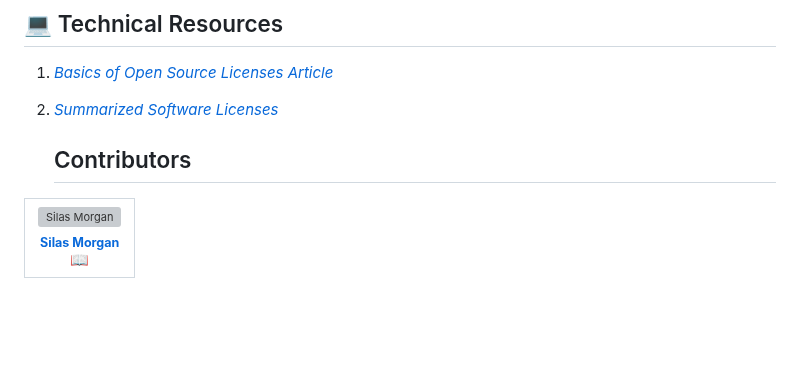
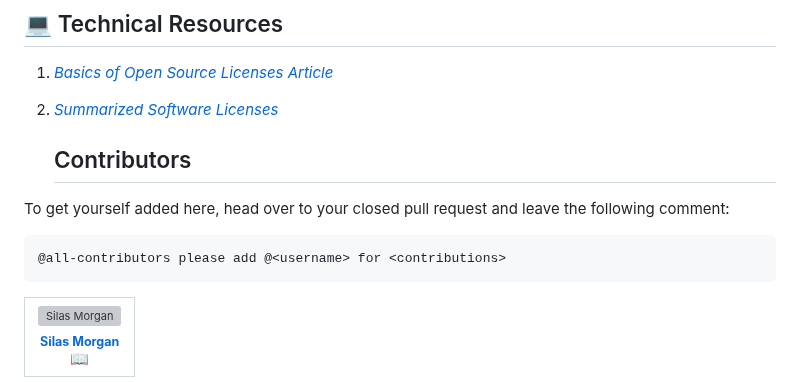
Before and after one commit to emmet0r/contributor-catalyst, a Markdown page: README.md, the part around the change. Rendered like a GitHub page; blank space fills up the shorter version; grey boxes are pictures that could not be loaded.

Commit message:
Update README.md
Updated AllContributor use instructions

````diff
--- a/README.md
+++ b/README.md
@@ -84,6 +84,10 @@ Here's how to quickly access the emoji keyboards/palettes on various operating s
 2. *[Summarized Software Licenses](https://tldrlegal.com/)*
 
    ## Contributors
+To get yourself added here, head over to your closed pull request and leave the following comment:
+```plaintext
+@all-contributors please add @<username> for <contributions>
+```
 
 <!-- ALL-CONTRIBUTORS-LIST:START - Do not remove or modify this section -->
 <!-- prettier-ignore-start -->
````
